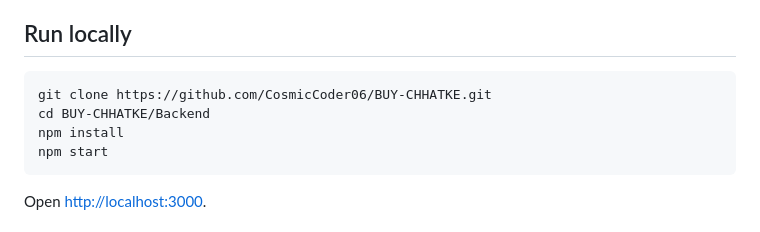
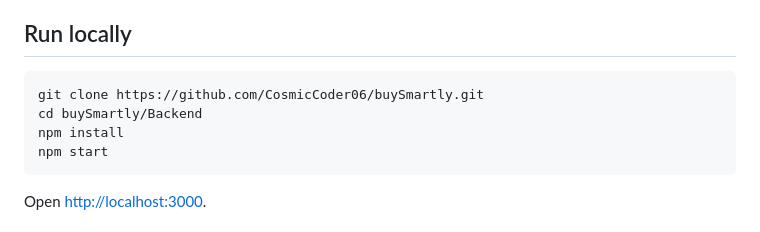
Before and after one commit to CosmicCoder06/BUY-CHHATKE, a Markdown page: README.md, the part around the change. Drawn GitHub-style.

````diff
--- a/README.md
+++ b/README.md
@@ -46,8 +46,8 @@ buySmartly helps shoppers scan product links, review price insights, save produc
 ## Run locally
 
 ```bash
-git clone https://github.com/CosmicCoder06/BUY-CHHATKE.git
-cd BUY-CHHATKE/Backend
+git clone https://github.com/CosmicCoder06/buySmartly.git
+cd buySmartly/Backend
 npm install
 npm start
 ```
````
